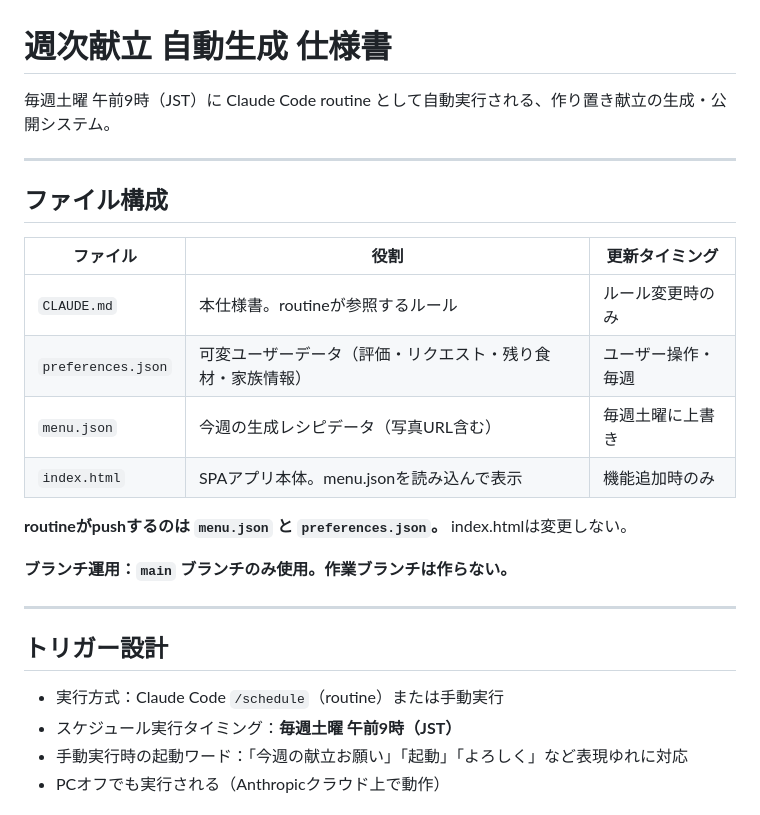
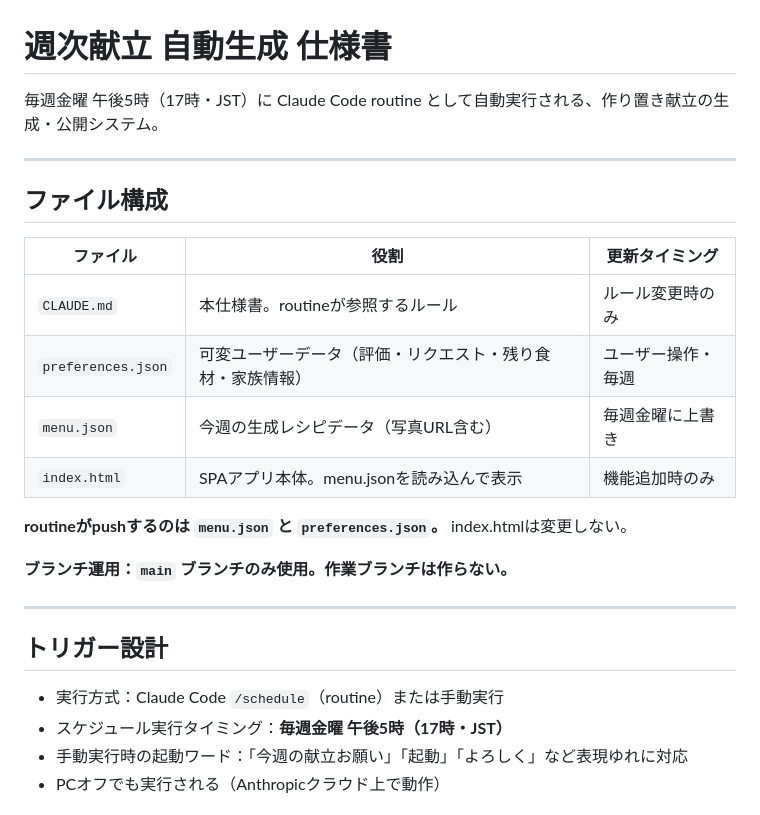
Before and after one commit to pixcel-bit/cook, a Markdown page: CLAUDE.md, the part around the change. GitHub-like rendering.

Commit message:
定期実行タイミングを毎週金曜17時(JST)に変更（仕様書）
Co-Authored-By: Claude <noreply@anthropic.com>
Claude-Session: https://claude.ai/code/session_016vrfxPW7ji4sTbpdAkxnyA

```diff
--- a/CLAUDE.md
+++ b/CLAUDE.md
@@ -1,6 +1,6 @@
 # 週次献立 自動生成 仕様書
 
-毎週土曜 午前9時（JST）に Claude Code routine として自動実行される、作り置き献立の生成・公開システム。
+毎週金曜 午後5時（17時・JST）に Claude Code routine として自動実行される、作り置き献立の生成・公開システム。
 
 ---
 
@@ -10,7 +10,7 @@
 |----------|------|---------------|
 | `CLAUDE.md` | 本仕様書。routineが参照するルール | ルール変更時のみ |
 | `preferences.json` | 可変ユーザーデータ（評価・リクエスト・残り食材・家族情報） | ユーザー操作・毎週 |
-| `menu.json` | 今週の生成レシピデータ（写真URL含む） | 毎週土曜に上書き |
+| `menu.json` | 今週の生成レシピデータ（写真URL含む） | 毎週金曜に上書き |
 | `index.html` | SPAアプリ本体。menu.jsonを読み込んで表示 | 機能追加時のみ |
 
 **routineがpushするのは `menu.json` と `preferences.json`。** index.htmlは変更しない。
@@ -22,7 +22,7 @@
 ## トリガー設計
 
 - 実行方式：Claude Code `/schedule`（routine）または手動実行
-- スケジュール実行タイミング：**毎週土曜 午前9時（JST）**
+- スケジュール実行タイミング：**毎週金曜 午後5時（17時・JST）**
 - 手動実行時の起動ワード：「今週の献立お願い」「起動」「よろしく」など表現ゆれに対応
 - PCオフでも実行される（Anthropicクラウド上で動作）
 
```
